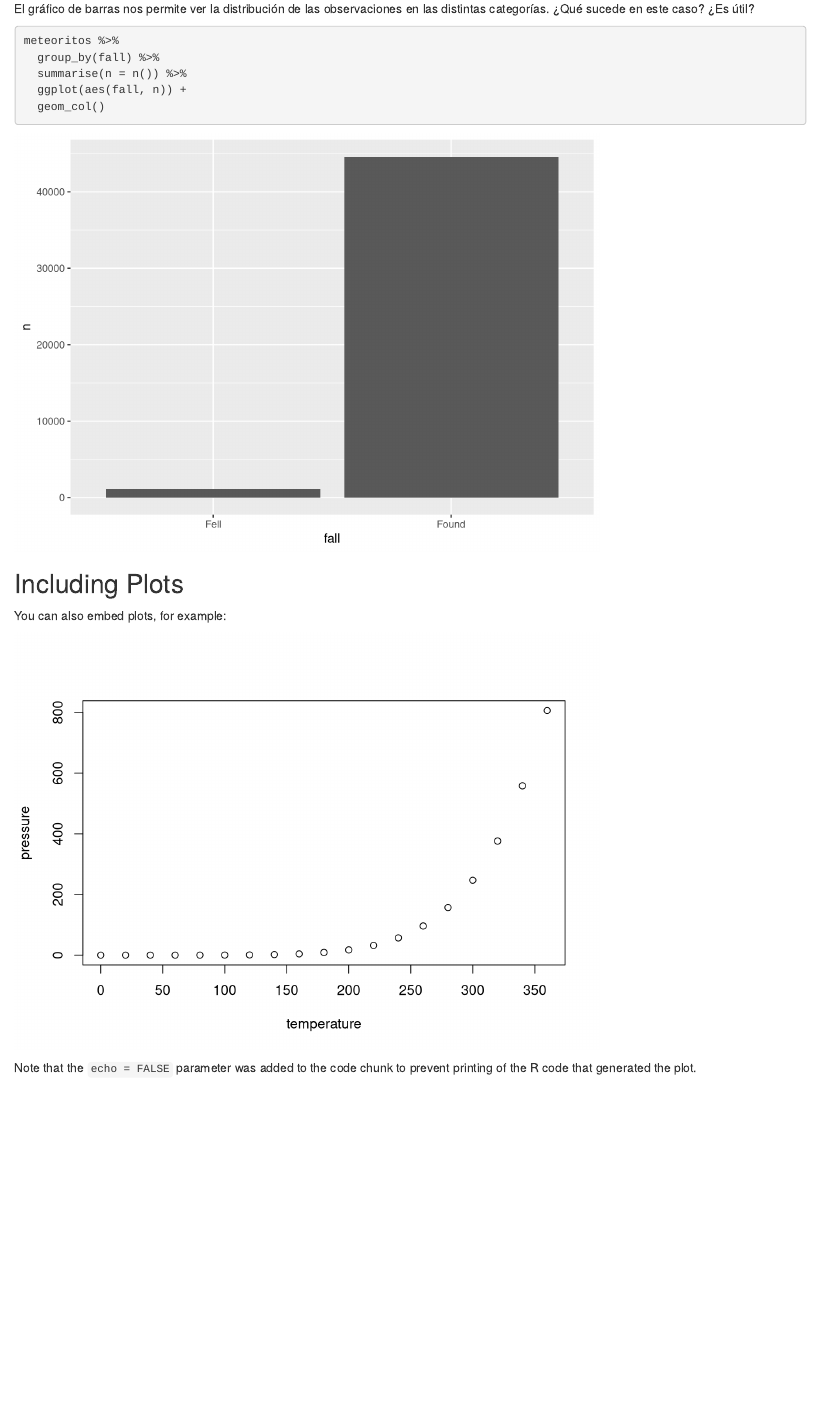
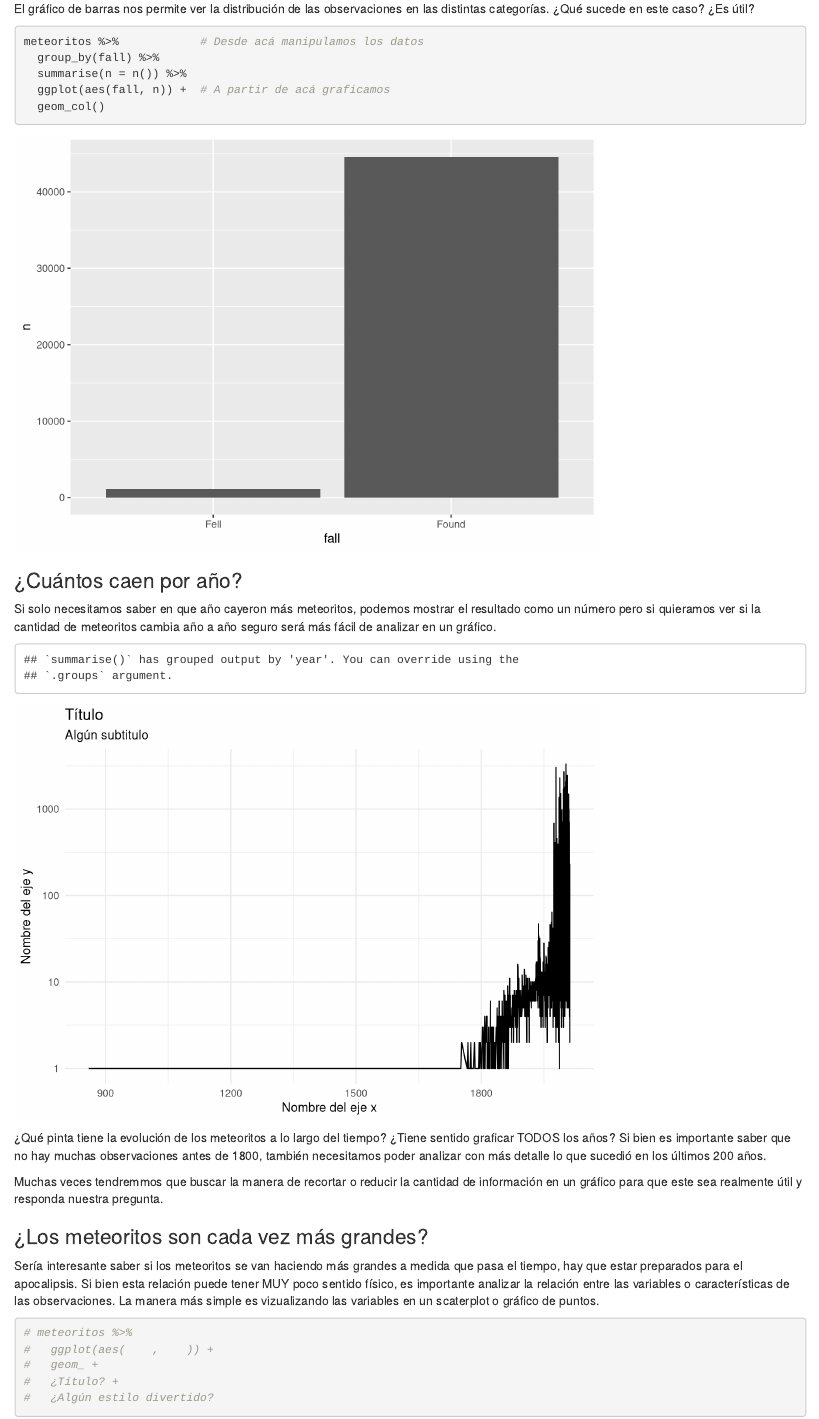
Before and after one commit to paocorrales/R_para_nerds, an R Markdown document (02_ggplot.Rmd): the page in a window 1100 px wide, from 560 px down before the commit and from 530 px down after it, so that both start at the same text. Rendered offline with R 4.5, knitr and Pandoc, with nearby package versions.

Commit message:
ggplot listo. Listo para ser corregido!

````diff
--- a/02_ggplot.Rmd
+++ b/02_ggplot.Rmd
@@ -26,19 +25,45 @@ meteoritos <- read_csv("meteoritos.csv")
 El gráfico de barras nos permite ver la distribución de las observaciones en las distintas categorías. ¿Qué sucede en este caso? ¿Es útil?
 
 ```{r cuantos}
-meteoritos %>%
+meteoritos %>%            # Desde acá manipulamos los datos
   group_by(fall) %>%
   summarise(n = n()) %>%
-  ggplot(aes(fall, n)) +
+  ggplot(aes(fall, n)) +  # A partir de acá graficamos
   geom_col()
 ```
 
-## Including Plots
+### ¿Cuántos caen por año?
 
-You can also embed plots, for example:
+Si solo necesitamos saber en que año cayeron más meteoritos, podemos mostrar el resultado como un número pero si quieramos ver si la cantidad de meteoritos cambia año a año seguro será más fácil de analizar en un gráfico.
 
-```{r pressure, echo=FALSE}
-plot(pressure)
+```{r evolucion, echo=FALSE}
+meteoritos %>%
+  filter(between(year, 0, 2012)) %>%
+  group_by(year, fall) %>%
+  summarise(cantidad = n()) %>%
+  ungroup() %>%
+  ggplot(aes(year, cantidad)) +
+  geom_line() +
+  scale_x_continuous(name = "Nombre del eje x") +
+  scale_y_log10(name = "Nombre del eje y") +
+  labs(title = "Título",
+       subtitle = "Algún subtitulo") +
+  # facet_wrap(~fall, scales = "free_y", ncol = 1) +
+  theme_minimal()
 ```
 
-Note that the `echo = FALSE` parameter was added to the code chunk to prevent printing of the R code that generated the plot.
+¿Qué pinta tiene la evolución de los meteoritos a lo largo del tiempo? ¿Tiene sentido graficar TODOS los años? Si bien es importante saber que no hay muchas observaciones antes de 1800, también necesitamos poder analizar con más detalle lo que sucedió en los últimos 200 años.
+
+Muchas veces tendremmos que buscar la manera de recortar o reducir la cantidad de información en un gráfico para que este sea realmente útil y responda nuestra pregunta.
+
+### ¿Los meteoritos son cada vez más grandes?
+
+Sería interesante saber si los meteoritos se van haciendo más grandes a medida que pasa el tiempo, hay que estar preparados para el apocalipsis. Si bien esta relación puede tener MUY poco sentido físico, es importante analizar la relación entre las variables o características de las observaciones. La manera más simple es vizualizando las variables en un scaterplot o gráfico de puntos.
+
+```{r}
+# meteoritos %>%
+#   ggplot(aes(    ,    )) +
+#   geom_ +
+#   ¿Título? +
+#   ¿Algún estilo divertido?
+```
````
Also changed, not shown: 02_ggplot.html (added), 02_ggplot.Rmd (1 more changed lines).
